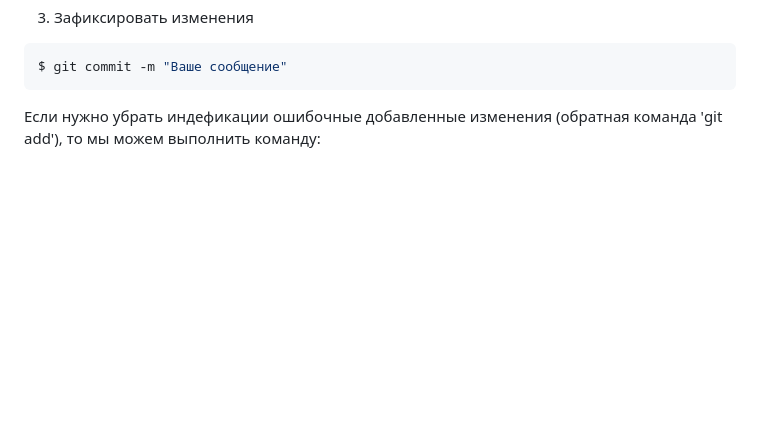
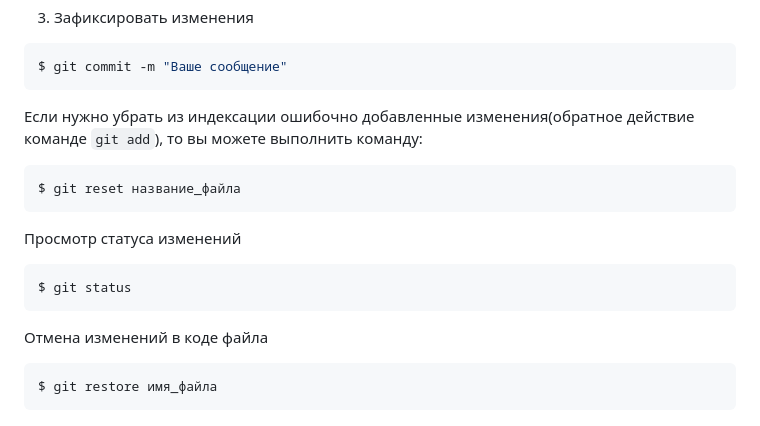
Before and after one commit to AleksandrSuraykin/newproekt1, a Markdown page: readme.md, the part around the change. Rendered like a GitHub page; blank space fills up the shorter version.

````diff
--- a/readme.md
+++ b/readme.md
@@ -134,4 +134,17 @@ $ git add .
 ```bash
 $ git commit -m "Ваше сообщение"
 ```
-Если нужно убрать индефикации ошибочные добавленные изменения (обратная команда 'git add'),  то мы можем выполнить команду:
+
+Если нужно убрать из индексации ошибочно добавленные изменения(обратное действие команде `git add`), то вы можете выполнить команду:
+```bash
+$ git reset название_файла
+```
+
+Просмотр статуса изменений
+```bash
+$ git status
+```
+Отмена изменений в коде файла
+```bash
+$ git restore имя_файла
+```
````
